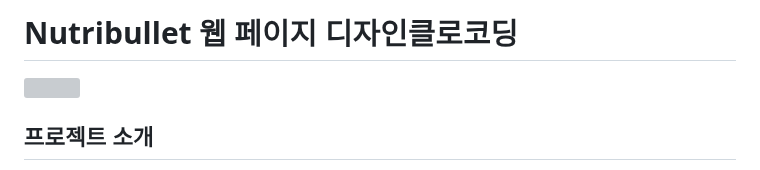
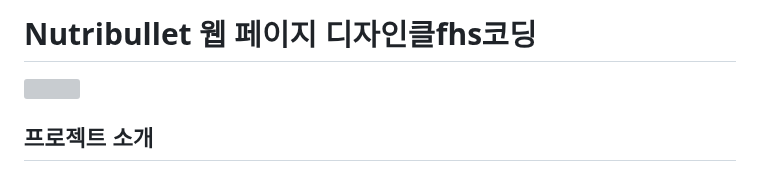
Before and after one commit to onjeong721/Nutribullet, a Markdown page: README.md, the part around the change. Rendered like a GitHub page; grey boxes are pictures that could not be loaded.

```diff
--- a/README.md
+++ b/README.md
@@ -1,4 +1,4 @@
-# Nutribullet 웹 페이지 디자인클로코딩
+# Nutribullet 웹 페이지 디자인클fhs코딩
 <img src="https://github.com/onjeong721/Nutribullet/assets/150096277/9435e963-42b6-419c-9b13-f5596218d90f" width="80%" height="auto"/>
 
 ## 프로젝트 소개
```
